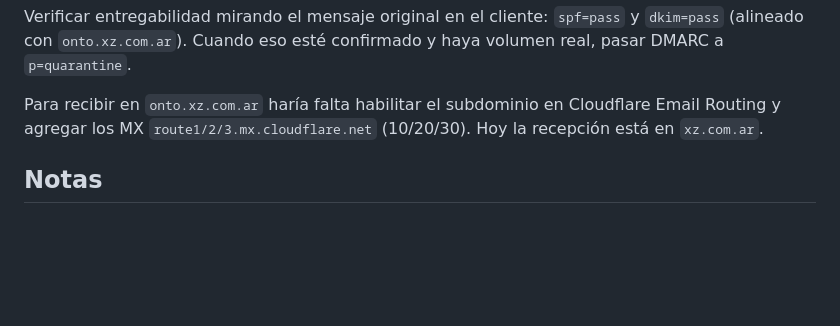
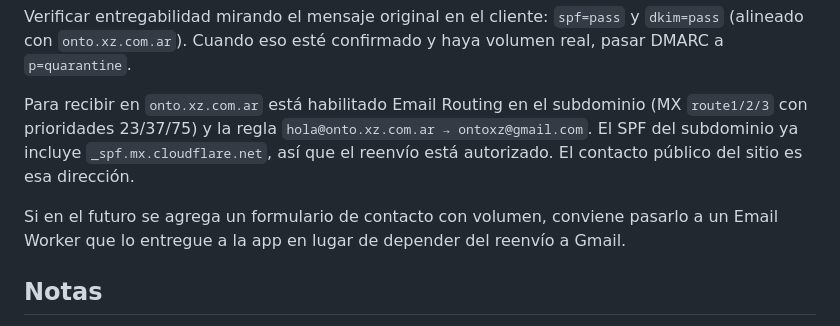
Before and after one commit to leoivars/onto-ia, a Markdown page: deploy/DEPLOY.md, the part around the change. Rendered like a GitHub page; blank space fills up the shorter version.

Commit message:
docs: recepción en hola@onto.xz.com.ar activa

```diff
--- a/deploy/DEPLOY.md
+++ b/deploy/DEPLOY.md
@@ -80,8 +80,13 @@ Verificar entregabilidad mirando el mensaje original en el cliente: `spf=pass` y
 (alineado con `onto.xz.com.ar`). Cuando eso esté confirmado y haya volumen real, pasar DMARC a
 `p=quarantine`.
 
-Para recibir en `onto.xz.com.ar` haría falta habilitar el subdominio en Cloudflare Email Routing y
-agregar los MX `route1/2/3.mx.cloudflare.net` (10/20/30). Hoy la recepción está en `xz.com.ar`.
+Para recibir en `onto.xz.com.ar` está habilitado Email Routing en el subdominio (MX `route1/2/3`
+con prioridades 23/37/75) y la regla `hola@onto.xz.com.ar → ontoxz@gmail.com`. El SPF del
+subdominio ya incluye `_spf.mx.cloudflare.net`, así que el reenvío está autorizado. El contacto
+público del sitio es esa dirección.
+
+Si en el futuro se agrega un formulario de contacto con volumen, conviene pasarlo a un Email
+Worker que lo entregue a la app en lugar de depender del reenvío a Gmail.
 
 ## Notas
 
```
